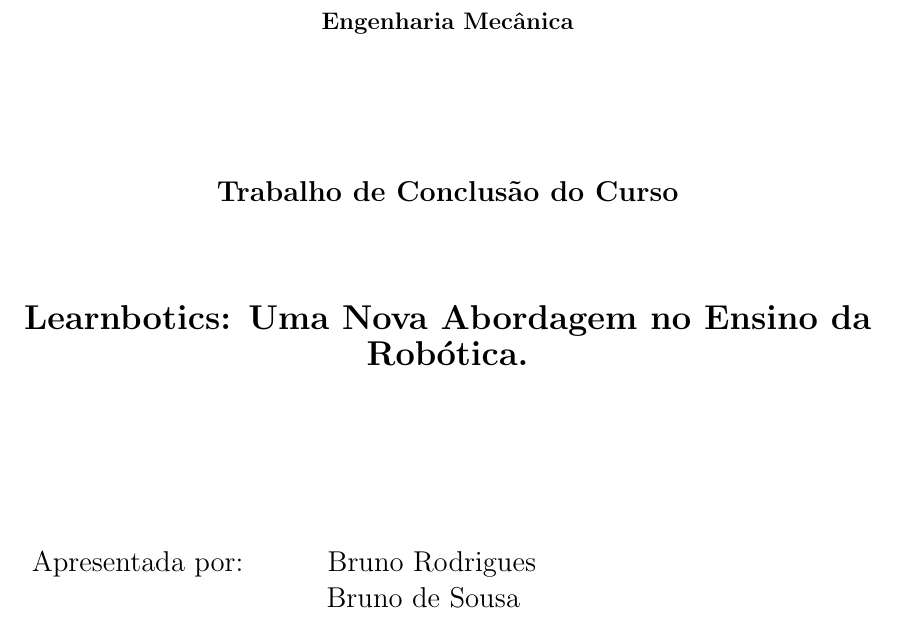
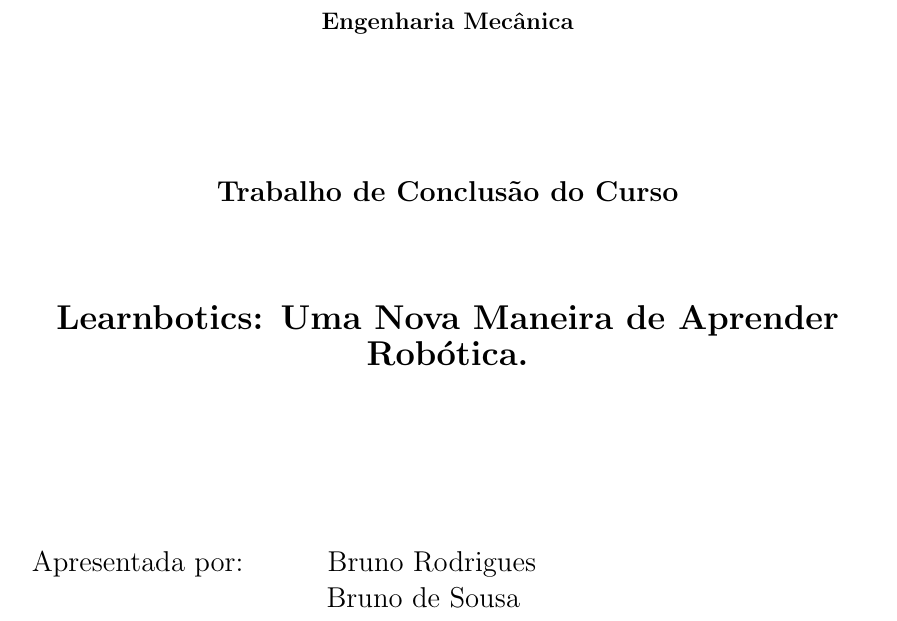
Before and after one commit to vitinhorez/learnbotics_monografia, a LaTeX thesis (theopraxtcc.tex): part of page 1 of 52, cut so that both start at the same text. Compiled offline with pdfLaTeX.

Commit message:
Changed title

```diff
--- a/theopraxtcc.tex
+++ b/theopraxtcc.tex
@@ -195,7 +195,7 @@
 %    \typework{Tese de doutorado}
 %    \typework{Exame de Qualificação de doutorado}
 % ********************************************************************
- \thesistitle{Learnbotics: Uma Nova Abordagem no Ensino da Robótica.}
+ \thesistitle{Learnbotics: Uma Nova Maneira de Aprender Robótica.}
     \hidevolume
     \thesisvolume{Volume 1 of 1}
 
```
